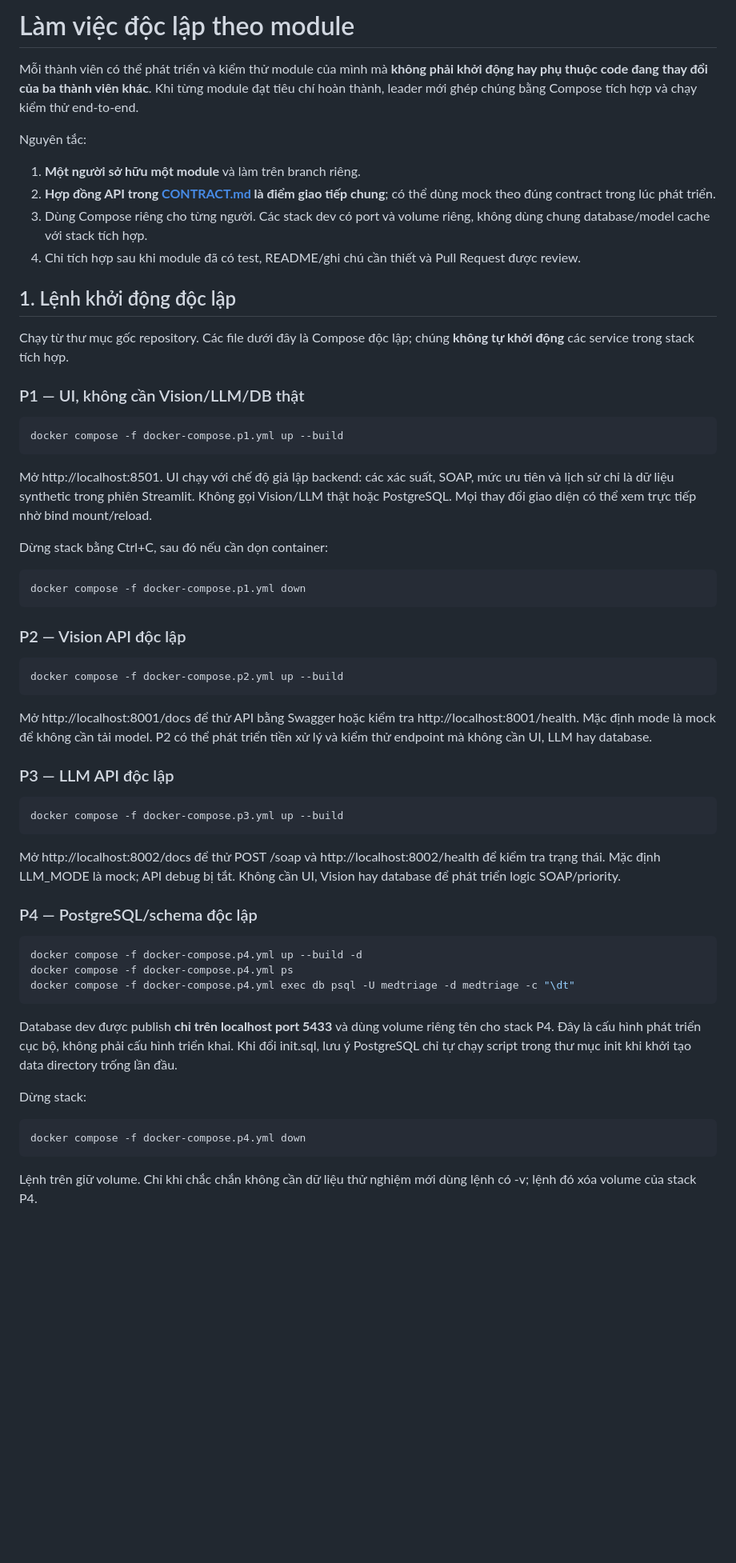
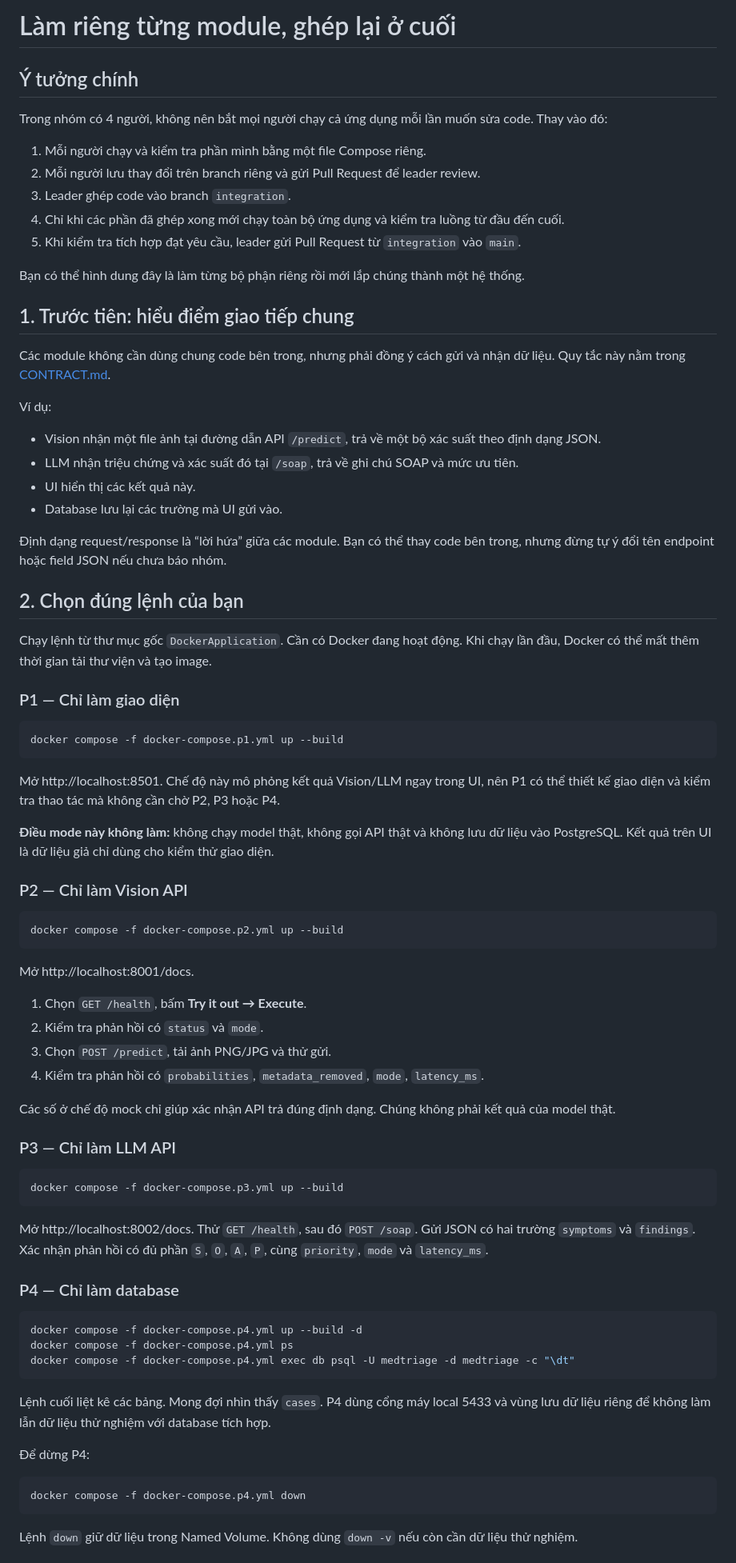
Before and after one commit to AIVIETNAM-AIO-khaisiubeo/DockerApplication, a Markdown page: docs/MODULE_INDEPENDENCE.md, the part around one of its changes. Shown at 80% size. GitHub-like rendering; blank space fills up the shorter version.

Commit message:
docs: simplify independent module workflow for beginners

````diff
--- a/docs/MODULE_INDEPENDENCE.md
+++ b/docs/MODULE_INDEPENDENCE.md
@@ -1,62 +1,80 @@
-# Làm việc độc lập theo module
+# Làm riêng từng module, ghép lại ở cuối
 
-Mỗi thành viên có thể phát triển và kiểm thử module của mình mà **không phải khởi động hay phụ thuộc code đang thay đổi của ba thành viên khác**. Khi từng module đạt tiêu chí hoàn thành, leader mới ghép chúng bằng Compose tích hợp và chạy kiểm thử end-to-end.
+## Ý tưởng chính
 
-Nguyên tắc:
-1. **Một người sở hữu một module** và làm trên branch riêng.
-2. **Hợp đồng API trong [CONTRACT.md](CONTRACT.md) là điểm giao tiếp chung**; có thể dùng mock theo đúng contract trong lúc phát triển.
-3. Dùng Compose riêng cho từng người. Các stack dev có port và volume riêng, không dùng chung database/model cache với stack tích hợp.
-4. Chỉ tích hợp sau khi module đã có test, README/ghi chú cần thiết và Pull Request được review.
+Trong nhóm có 4 người, không nên bắt mọi người chạy cả ứng dụng mỗi lần muốn sửa code. Thay vào đó:
 
-## 1. Lệnh khởi động độc lập
+1. Mỗi người chạy và kiểm tra phần mình bằng một file Compose riêng.
+2. Mỗi người lưu thay đổi trên branch riêng và gửi Pull Request để leader review.
+3. Leader ghép code vào branch `integration`.
+4. Chỉ khi các phần đã ghép xong mới chạy toàn bộ ứng dụng và kiểm tra luồng từ đầu đến cuối.
+5. Khi kiểm tra tích hợp đạt yêu cầu, leader gửi Pull Request từ `integration` vào `main`.
 
-Chạy từ thư mục gốc repository. Các file dưới đây là Compose độc lập; chúng **không tự khởi động** các service trong stack tích hợp.
+Bạn có thể hình dung đây là làm từng bộ phận riêng rồi mới lắp chúng thành một hệ thống.
 
-### P1 — UI, không cần Vision/LLM/DB thật
+## 1. Trước tiên: hiểu điểm giao tiếp chung
 
-~~~~bash
+Các module không cần dùng chung code bên trong, nhưng phải đồng ý cách gửi và nhận dữ liệu. Quy tắc này nằm trong [CONTRACT.md](CONTRACT.md).
+
+Ví dụ:
+- Vision nhận một file ảnh tại đường dẫn API `/predict`, trả về một bộ xác suất theo định dạng JSON.
+- LLM nhận triệu chứng và xác suất đó tại `/soap`, trả về ghi chú SOAP và mức ưu tiên.
+- UI hiển thị các kết quả này.
+- Database lưu lại các trường mà UI gửi vào.
+
+Định dạng request/response là “lời hứa” giữa các module. Bạn có thể thay code bên trong, nhưng đừng tự ý đổi tên endpoint hoặc field JSON nếu chưa báo nhóm.
+
+## 2. Chọn đúng lệnh của bạn
+
+Chạy lệnh từ thư mục gốc `DockerApplication`. Cần có Docker đang hoạt động. Khi chạy lần đầu, Docker có thể mất thêm thời gian tải thư viện và tạo image.
+
+### P1 — Chỉ làm giao diện
+
+```bash
 docker compose -f docker-compose.p1.yml up --build
-~~~~
+```
 
-Mở http://localhost:8501. UI chạy với chế độ giả lập backend: các xác suất, SOAP, mức ưu tiên và lịch sử chỉ là dữ liệu synthetic trong phiên Streamlit. Không gọi Vision/LLM thật hoặc PostgreSQL. Mọi thay đổi giao diện có thể xem trực tiếp nhờ bind mount/reload.
+Mở http://localhost:8501. Chế độ này mô phỏng kết quả Vision/LLM ngay trong UI, nên P1 có thể thiết kế giao diện và kiểm tra thao tác mà không cần chờ P2, P3 hoặc P4.
 
-Dừng stack bằng Ctrl+C, sau đó nếu cần dọn container:
+**Điều mode này không làm:** không chạy model thật, không gọi API thật và không lưu dữ liệu vào PostgreSQL. Kết quả trên UI là dữ liệu giả chỉ dùng cho kiểm thử giao diện.
 
-~~~~bash
-docker compose -f docker-compose.p1.yml down
-~~~~
+### P2 — Chỉ làm Vision API
 
-### P2 — Vision API độc lập
+```bash
+docker compose -f docker-compose.p2.yml up --build
+```
 
-~~~~bash
-docker compose -f docker-compose.p2.yml up --build
-~~~~
+Mở http://localhost:8001/docs.
+1. Chọn `GET /health`, bấm **Try it out → Execute**.
+2. Kiểm tra phản hồi có `status` và `mode`.
+3. Chọn `POST /predict`, tải ảnh PNG/JPG và thử gửi.
+4. Kiểm tra phản hồi có `probabilities`, `metadata_removed`, `mode`, `latency_ms`.
 
-Mở http://localhost:8001/docs để thử API bằng Swagger hoặc kiểm tra http://localhost:8001/health. Mặc định mode là mock để không cần tải model. P2 có thể phát triển tiền xử lý và kiểm thử endpoint mà không cần UI, LLM hay database.
+Các số ở chế độ mock chỉ giúp xác nhận API trả đúng định dạng. Chúng không phải kết quả của model thật.
 
-### P3 — LLM API độc lập
+### P3 — Chỉ làm LLM API
 
-~~~~bash
+```bash
 docker compose -f docker-compose.p3.yml up --build
-~~~~
+```
 
-Mở http://localhost:8002/docs để thử POST /soap và http://localhost:8002/health để kiểm tra trạng thái. Mặc định LLM_MODE là mock; API debug bị tắt. Không cần UI, Vision hay database để phát triển logic SOAP/priority.
+Mở http://localhost:8002/docs. Thử `GET /health`, sau đó `POST /soap`. Gửi JSON có hai trường `symptoms` và `findings`. Xác nhận phản hồi có đủ phần `S`, `O`, `A`, `P`, cùng `priority`, `mode` và `latency_ms`.
 
-### P4 — PostgreSQL/schema độc lập
+### P4 — Chỉ làm database
 
-~~~~bash
+```bash
 docker compose -f docker-compose.p4.yml up --build -d
 docker compose -f docker-compose.p4.yml ps
 docker compose -f docker-compose.p4.yml exec db psql -U medtriage -d medtriage -c "\dt"
-~~~~
+```
 
-Database dev được publish **chỉ trên localhost port 5433** và dùng volume riêng tên cho stack P4. Đây là cấu hình phát triển cục bộ, không phải cấu hình triển khai. Khi đổi init.sql, lưu ý PostgreSQL chỉ tự chạy script trong thư mục init khi khởi tạo data directory trống lần đầu.
+Lệnh cuối liệt kê các bảng. Mong đợi nhìn thấy `cases`. P4 dùng cổng máy local 5433 và vùng lưu dữ liệu riêng để không làm lẫn dữ liệu thử nghiệm với database tích hợp.
 
-Dừng stack:
+Để dừng P4:
 
-~~~~bash
+```bash
 docker compose -f docker-compose.p4.yml down
-~~~~
+```
 
-Lệnh trên giữ volume. Chỉ khi chắc chắn không cần dữ liệu thử nghiệm mới dùng lệnh có -v; lệnh đó xóa volume của stack P4.
+Lệnh `down` giữ dữ liệu trong Named Volume. Không dùng `down -v` nếu còn cần dữ liệu thử nghiệm.
 
````
Also changed, not shown: other parts of docs/MODULE_INDEPENDENCE.md (+70 -39 lines).
